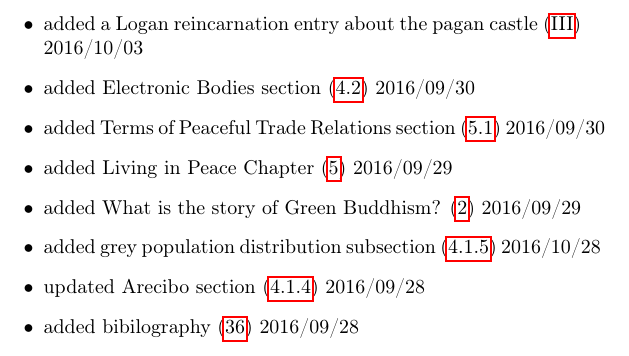
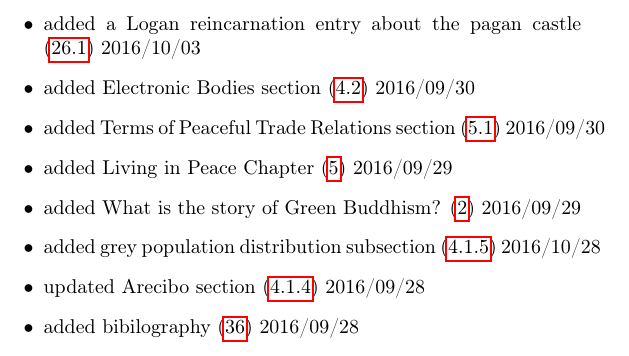
Before and after one commit to elspru/green_buddhism, a LaTeX document (green_buddhism.tex): part of page 3 of 87, cut so that both start at the same text. Compiled offline with pdfLaTeX.

Commit message:
fixed a link

```diff
--- a/green_buddhism.tex
+++ b/green_buddhism.tex
@@ -16,7 +16,7 @@
 2016/10/04
   \item added began itinerary to awakening part (\ref{awakening}) 2016/10/03
   \item added a Logan reincarnation entry about the pagan castle
-(\ref{reincarnation}) 2016/10/03
+(\ref{reincarnation:arwald}) 2016/10/03
   \item added Electronic Bodies section (\ref{history:electronic}) 2016/09/30
   \item added Terms of Peaceful Trade Relations section (\ref{terms}) 2016/09/30
   \item added Living in Peace Chapter (\ref{peace}) 2016/09/29
```
Also changed, not shown: loganReincarnation.tex (+1 -0 lines).
